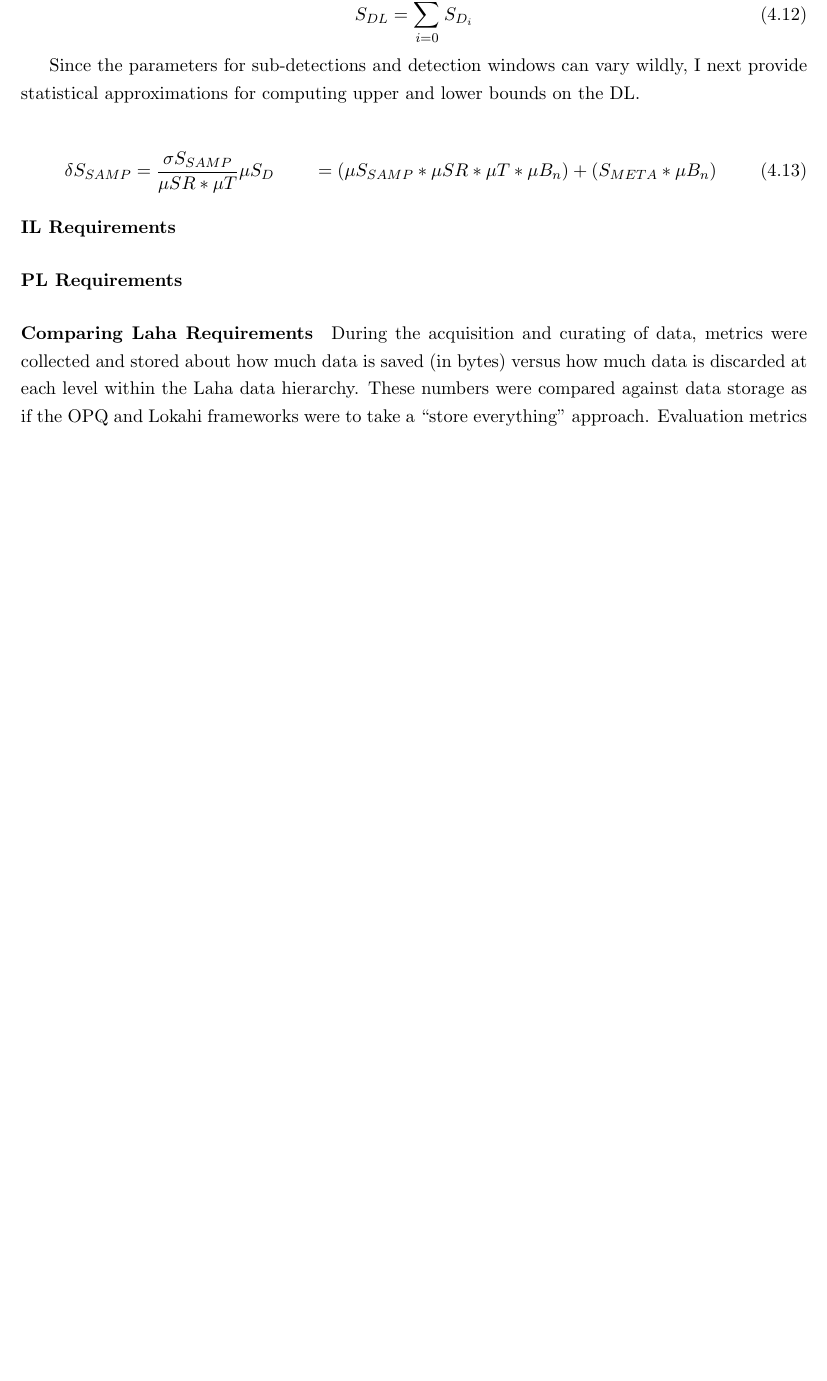
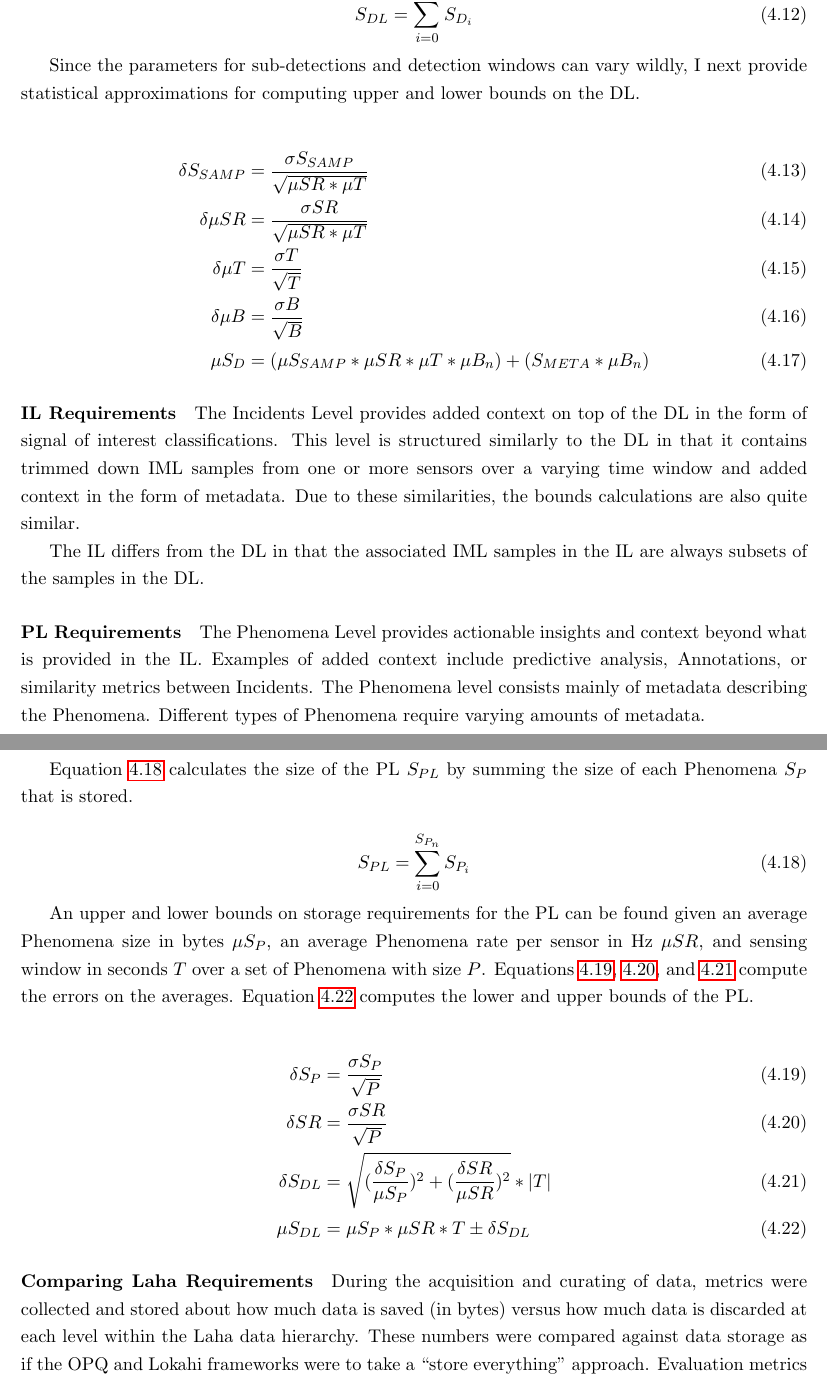
Before and after one commit to anthonyjchriste/dissertation, a LaTeX thesis (src/dissertation-christe.tex, which reads src/evaluation.tex): part of page 117 of 141 before the commit and two parts of pages 117 and 118 of 142 after it, the two joined at a grey line, cut so that both start at the same text, the shorter picture padded with empty space. Compiled offline with pdfLaTeX.

Commit message:
Updates.

```diff
--- a/src/evaluation.tex
+++ b/src/evaluation.tex
@@ -296,13 +296,37 @@ Then, we can find the size of the DL $S_{DL}$ by summing the sizes of all Detect
 Since the parameters for sub-detections and detection windows can vary wildly, I next provide statistical approximations for computing upper and lower bounds on the DL\@.
 
 \begin{align}
-	\delta S_{SAMP} &= \frac{\sigma S_{SAMP}}{\mu SR * \mu T}
+	\delta S_{SAMP} &= \frac{\sigma S_{SAMP}}{\sqrt{\mu SR * \mu T}} \\
+	\delta \mu SR &= \frac{\sigma SR}{\sqrt{\mu SR * \mu T }} \\
+	\delta \mu T &= \frac{\sigma T}{\sqrt{T}} \\
+	\delta \mu B &= \frac{\sigma B}{\sqrt{B}} \\
 	\mu S_{D} &= (\mu S_{SAMP} * \mu SR * \mu T * \mu B_{n}) + (S_{META} * \mu B_{n})
 \end{align}
 
 \paragraph{IL Requirements}
+The Incidents Level provides added context on top of the DL in the form of signal of interest classifications. This level is structured similarly to the DL in that it contains trimmed down IML samples from one or more sensors over a varying time window and added context in the form of metadata. Due to these similarities, the bounds calculations are also quite similar.
+
+The IL differs from the DL in that the associated IML samples in the IL are always subsets of the samples in the DL\@.
 
 \paragraph{PL Requirements}
+The Phenomena Level provides actionable insights and context beyond what is provided in the IL. Examples of added context include predictive analysis, Annotations, or similarity metrics between Incidents. The Phenomena level consists mainly of metadata describing the Phenomena. Different types of Phenomena require varying amounts of metadata.
+
+Equation~\ref{eq:pl} calculates the size of the PL $S_{PL}$ by summing the size of each Phenomena $S_{P}$ that is stored.
+
+\begin{equation}\label{eq:pl}
+	S_{PL} = \sum_{i=0}^{S_{P_{n}}} S_{P_{i}}
+\end{equation}
+
+An upper and lower bounds on storage requirements for the PL can be found given an average Phenomena size in bytes $\mu S_{P}$, an average Phenomena rate per sensor in Hz $\mu SR$, and sensing window in seconds $T$ over a set of Phenomena with size $P$. Equations~\ref{eq:pl:dsp},~\ref{eq:pl:dsr}, and~\ref{eq:pl:ddl} compute the errors on the averages. Equation~\ref{eq:pl:sdl} computes the lower and upper bounds of the PL\@.
+
+\begin{align}
+	\delta S_{P} &= \frac{\sigma S_{P}}{\sqrt{P}} \label{eq:pl:dsp} \\
+	\delta SR &= \frac{\sigma SR}{\sqrt{P}} \label{eq:pl:dsr} \\
+	\delta S_{DL} &= \sqrt{(\frac{\delta S_{P}}{\mu S_{P}})^2 + (\frac{\delta SR}{\mu SR})^2} * |T| \label{eq:pl:ddl} \\
+	\mu S_{DL} &= \mu S_{P} * \mu SR * T \pm \delta S_{DL} \label{eq:pl:sdl}
+\end{align}
+
+% TODO: IS this per box? Per PL?
 
 \paragraph{Comparing Laha Requirements}
 
```
Also changed, not shown: src/evaluation.tex (2 more changed lines).
